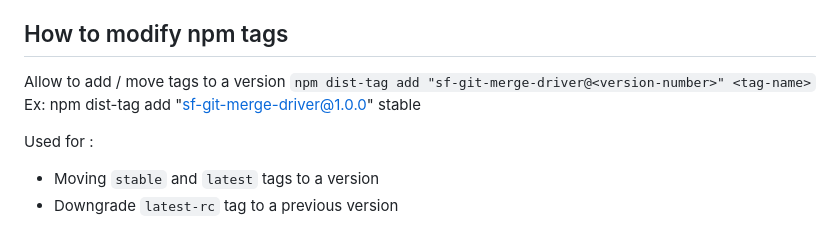
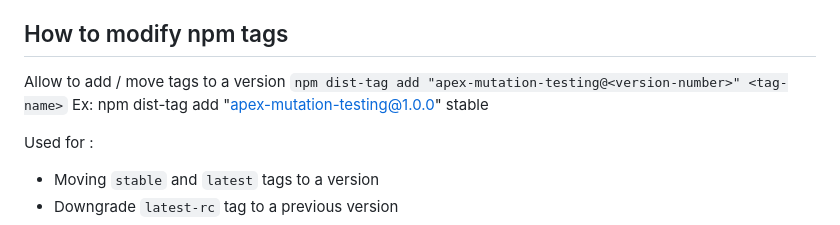
Before and after one commit to scolladon/apex-mutation-testing, a Markdown page: CONTRIBUTING.md, the part around the change. Rendered like a GitHub page.

Commit message:
docs: fix typo

```diff
--- a/CONTRIBUTING.md
+++ b/CONTRIBUTING.md
@@ -224,8 +224,8 @@ To test SGD as a Salesforce CLI plugin from a pending pull request:
 ## How to modify npm tags
 
 Allow to add / move tags to a version
-`npm dist-tag add "sf-git-merge-driver@<version-number>" <tag-name>`
-Ex: npm dist-tag add "sf-git-merge-driver@1.0.0" stable
+`npm dist-tag add "apex-mutation-testing@<version-number>" <tag-name>`
+Ex: npm dist-tag add "apex-mutation-testing@1.0.0" stable
 
 Used for :
 
```
